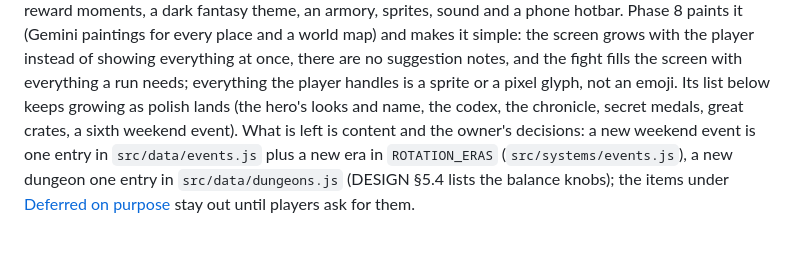
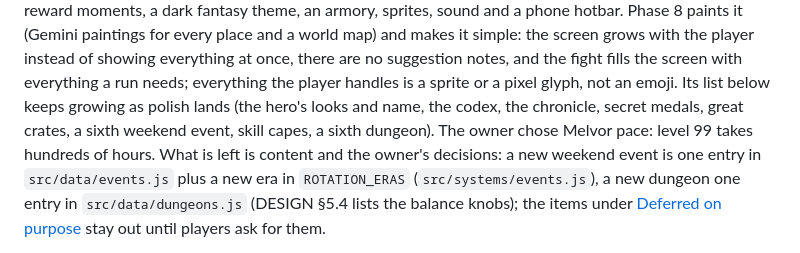
Before and after one commit to tufantr/idle2, a Markdown page: docs/ROADMAP.md, the part around the change. GitHub-like rendering.

Commit message:
docs: the roadmap's summary names the pace, the capes and the Maw
Co-Authored-By: Claude Opus 5.5 <noreply@anthropic.com>

```diff
--- a/docs/ROADMAP.md
+++ b/docs/ROADMAP.md
@@ -33,7 +33,8 @@ reward moments, a dark fantasy theme, an armory, sprites, sound and a phone hotb
 player instead of showing everything at once, there are no suggestion notes, and the fight fills the
 screen with everything a run needs; everything the player handles is a sprite or a pixel glyph, not
 an emoji. Its list below keeps growing as polish lands (the hero's looks and name, the codex, the
-chronicle, secret medals, great crates, a sixth weekend event). What is left is content and the
+chronicle, secret medals, great crates, a sixth weekend event, skill capes, a sixth dungeon). The
+owner chose Melvor pace: level 99 takes hundreds of hours. What is left is content and the
 owner's decisions: a new weekend event is one entry in `src/data/events.js` plus a new era in
 `ROTATION_ERAS` (`src/systems/events.js`), a new dungeon one entry in
 `src/data/dungeons.js` (DESIGN §5.4 lists the balance knobs); the items under
```
